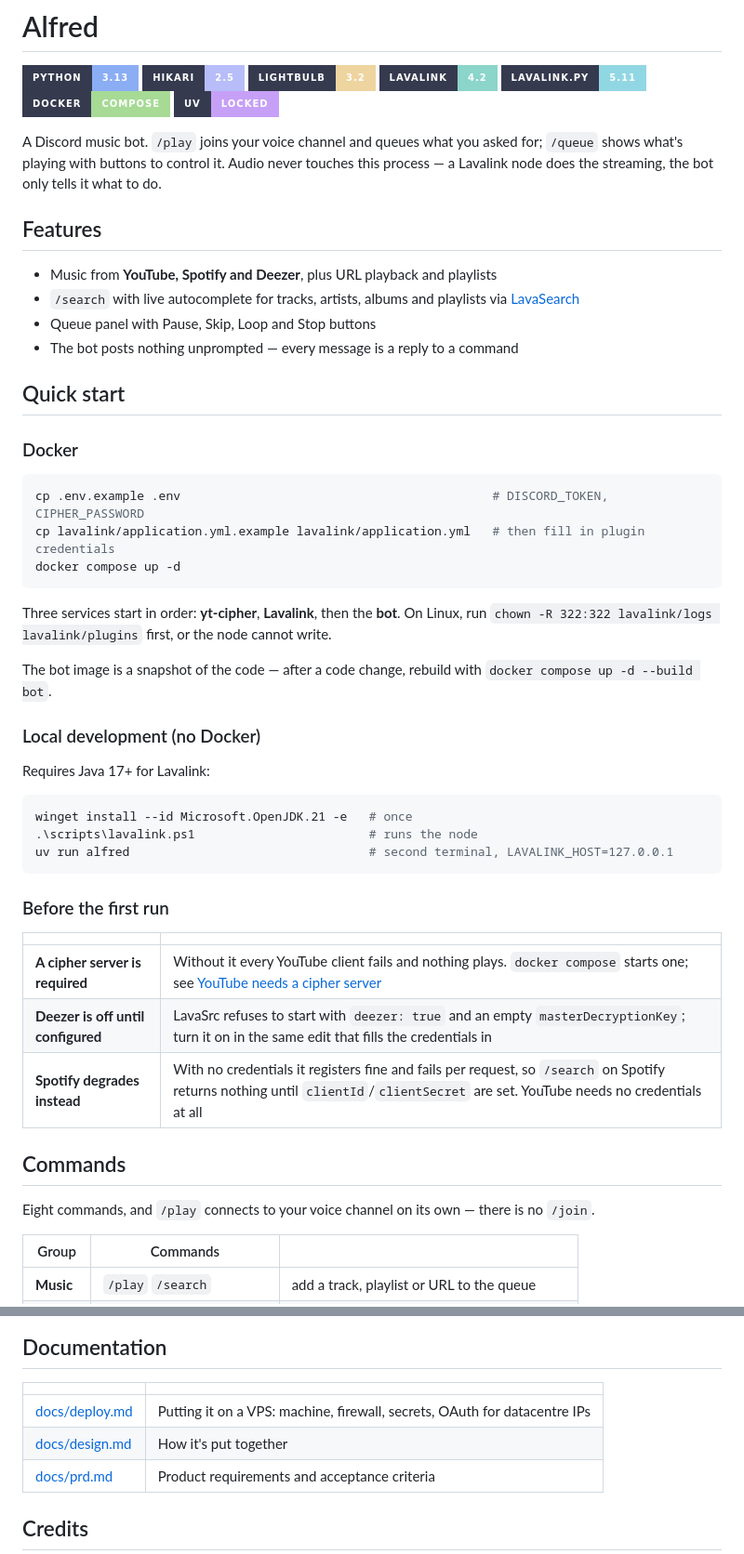
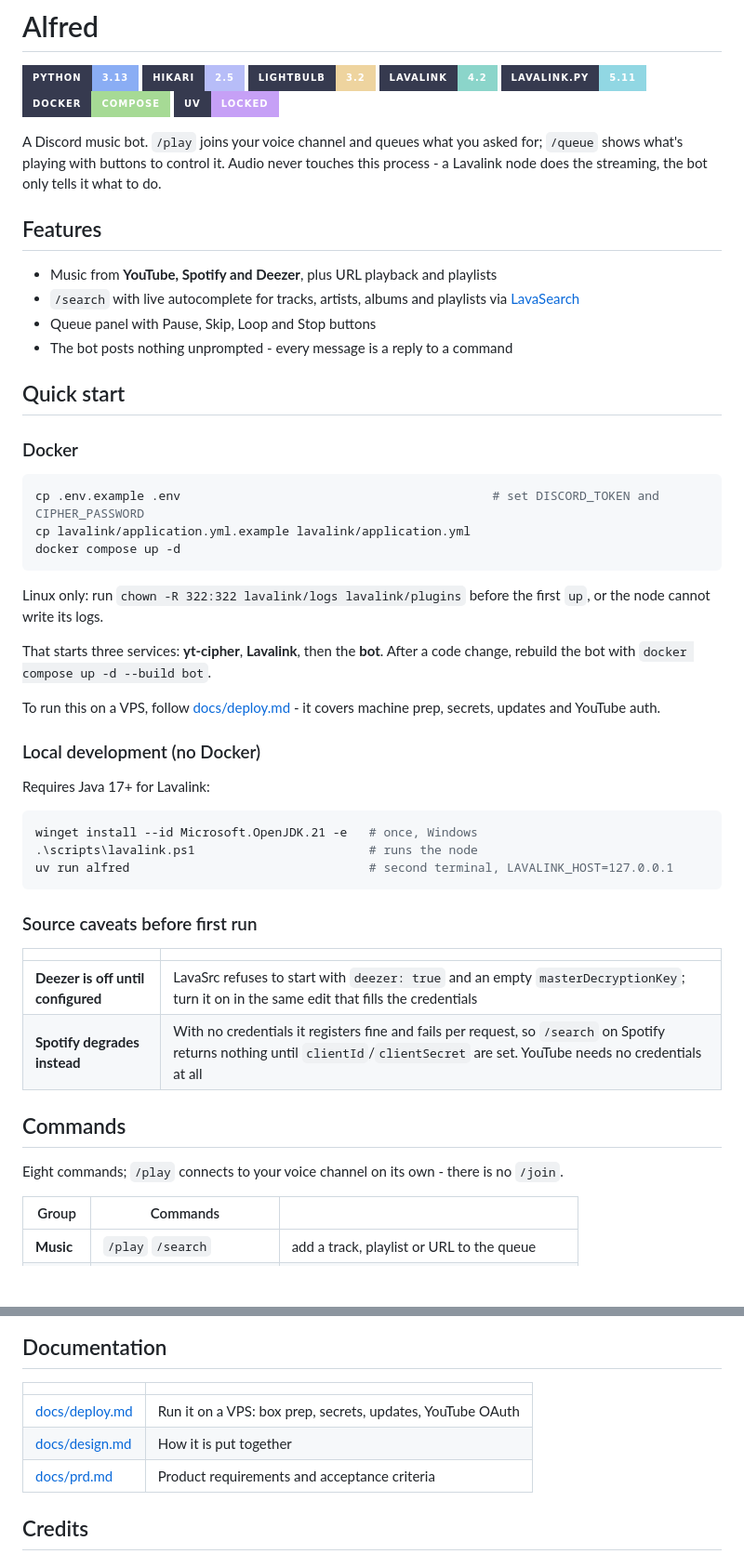
Before and after one commit to nauqh/alfred, a Markdown page: README.md, 2 parts joined by grey strips. Shown at 93% size. Rendered like a GitHub page; badges without logos; blank space fills up the shorter version.

````diff
--- a/README.md
+++ b/README.md
@@ -10,54 +10,55 @@
 
 A Discord music bot. `/play` joins your voice channel and queues what you asked
 for; `/queue` shows what's playing with buttons to control it. Audio never
-touches this process — a Lavalink node does the streaming, the bot only tells it
-what to do.
+touches this process - a Lavalink node does the streaming, the bot only tells
+it what to do.
 
 ## Features
 
 - Music from **YouTube, Spotify and Deezer**, plus URL playback and playlists
 - `/search` with live autocomplete for tracks, artists, albums and playlists via [LavaSearch](https://github.com/topi314/LavaSearch)
 - Queue panel with Pause, Skip, Loop and Stop buttons
-- The bot posts nothing unprompted — every message is a reply to a command
+- The bot posts nothing unprompted - every message is a reply to a command
 
 ## Quick start
 
 ### Docker
 
 ```sh
-cp .env.example .env                                           # DISCORD_TOKEN, CIPHER_PASSWORD
-cp lavalink/application.yml.example lavalink/application.yml   # then fill in plugin credentials
+cp .env.example .env                                           # set DISCORD_TOKEN and CIPHER_PASSWORD
+cp lavalink/application.yml.example lavalink/application.yml
 docker compose up -d
 ```
 
-Three services start in order: **yt-cipher**, **Lavalink**, then the **bot**.
-On Linux, run `chown -R 322:322 lavalink/logs lavalink/plugins` first, or the
-node cannot write.
+Linux only: run `chown -R 322:322 lavalink/logs lavalink/plugins` before the
+first `up`, or the node cannot write its logs.
 
-The bot image is a snapshot of the code — after a code change, rebuild with
-`docker compose up -d --build bot`.
+That starts three services: **yt-cipher**, **Lavalink**, then the **bot**.
+After a code change, rebuild the bot with `docker compose up -d --build bot`.
+
+To run this on a VPS, follow [docs/deploy.md](docs/deploy.md) - it covers
+machine prep, secrets, updates and YouTube auth.
 
 ### Local development (no Docker)
 
 Requires Java 17+ for Lavalink:
 
 ```sh
-winget install --id Microsoft.OpenJDK.21 -e   # once
+winget install --id Microsoft.OpenJDK.21 -e   # once, Windows
 .\scripts\lavalink.ps1                        # runs the node
 uv run alfred                                 # second terminal, LAVALINK_HOST=127.0.0.1
 ```
 
-### Before the first run
+### Source caveats before first run
 
 | | |
 |---|---|
-| **A cipher server is required** | Without it every YouTube client fails and nothing plays. `docker compose` starts one; see [YouTube needs a cipher server](#youtube-needs-a-cipher-server) |
-| **Deezer is off until configured** | LavaSrc refuses to start with `deezer: true` and an empty `masterDecryptionKey`; turn it on in the same edit that fills the credentials in |
+| **Deezer is off until configured** | LavaSrc refuses to start with `deezer: true` and an empty `masterDecryptionKey`; turn it on in the same edit that fills the credentials |
 | **Spotify degrades instead** | With no credentials it registers fine and fails per request, so `/search` on Spotify returns nothing until `clientId`/`clientSecret` are set. YouTube needs no credentials at all |
 
 ## Commands
 
-Eight commands, and `/play` connects to your voice channel on its own — there is
+Eight commands; `/play` connects to your voice channel on its own - there is
 no `/join`.
 
 | Group | Commands | |
@@ -153,8 +148,8 @@ breaks the build rather than the deploy.
 
 | | |
 |---|---|
-| [docs/deploy.md](docs/deploy.md) | Putting it on a VPS: machine, firewall, secrets, OAuth for datacentre IPs |
-| [docs/design.md](docs/design.md) | How it's put together |
+| [docs/deploy.md](docs/deploy.md) | Run it on a VPS: box prep, secrets, updates, YouTube OAuth |
+| [docs/design.md](docs/design.md) | How it is put together |
 | [docs/prd.md](docs/prd.md) | Product requirements and acceptance criteria |
 
 ## Credits
````
Also changed, not shown: other parts of README.md (+19 -25 lines).
